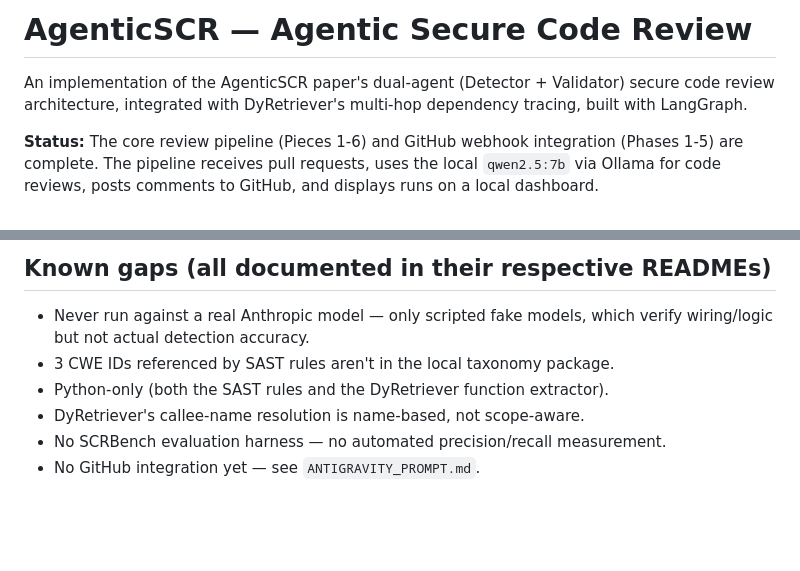
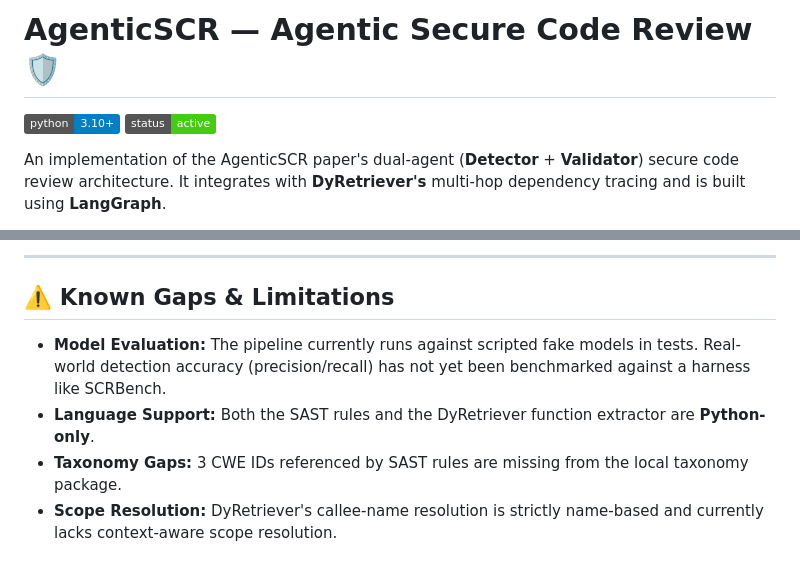
Before and after one commit to Saadkarim402/AgenticSCR, a Markdown page: README.md, 2 parts joined by grey strips. Drawn GitHub-style; badges without logos; blank space fills up the shorter version.

```diff
--- a/README.md
+++ b/README.md
@@ -1,8 +1,7 @@
-# AgenticSCR — Agentic Secure Code Review
+# AgenticSCR — Agentic Secure Code Review 🛡️
 
-An implementation of the AgenticSCR paper's dual-agent (Detector +
-Validator) secure code review architecture, integrated with DyRetriever's
-multi-hop dependency tracing, built with LangGraph.
+[![Python 3.10+](https://img.shields.io/badge/python-3.10+-blue.svg)](https://www.python.org/downloads/)
+[![Status](https://img.shields.io/badge/status-active-success.svg)](#)
 
-**Status:** The core review pipeline (Pieces 1-6) and GitHub webhook integration (Phases 1-5) are complete. The pipeline receives pull requests, uses the local `qwen2.5:7b` via Ollama for code reviews, posts comments to GitHub, and displays runs on a local dashboard.
+An implementation of the AgenticSCR paper's dual-agent (**Detector** + **Validator**) secure code review architecture. It integrates with **DyRetriever's** multi-hop dependency tracing and is built using **LangGraph**.
 
@@ -61,9 +95,9 @@ issue) — worth reading if you're extending any of these pieces.
 
-## Known gaps (all documented in their respective READMEs)
-- Never run against a real Anthropic model — only scripted fake models, which
-  verify wiring/logic but not actual detection accuracy.
-- 3 CWE IDs referenced by SAST rules aren't in the local taxonomy package.
-- Python-only (both the SAST rules and the DyRetriever function extractor).
-- DyRetriever's callee-name resolution is name-based, not scope-aware.
-- No SCRBench evaluation harness — no automated precision/recall measurement.
-- No GitHub integration yet — see `ANTIGRAVITY_PROMPT.md`.
+---
+
+## ⚠️ Known Gaps & Limitations
+
+- **Model Evaluation:** The pipeline currently runs against scripted fake models in tests. Real-world detection accuracy (precision/recall) has not yet been benchmarked against a harness like SCRBench.
+- **Language Support:** Both the SAST rules and the DyRetriever function extractor are **Python-only**.
+- **Taxonomy Gaps:** 3 CWE IDs referenced by SAST rules are missing from the local taxonomy package.
+- **Scope Resolution:** DyRetriever's callee-name resolution is strictly name-based and currently lacks context-aware scope resolution.
```
Also changed, not shown: other parts of README.md (+68 -33 lines).
